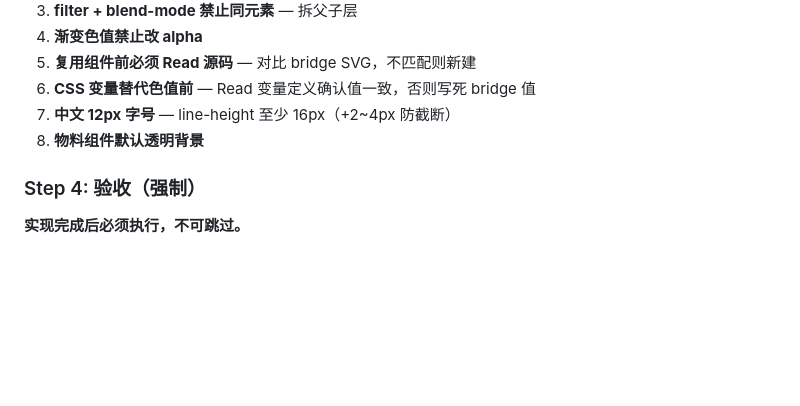
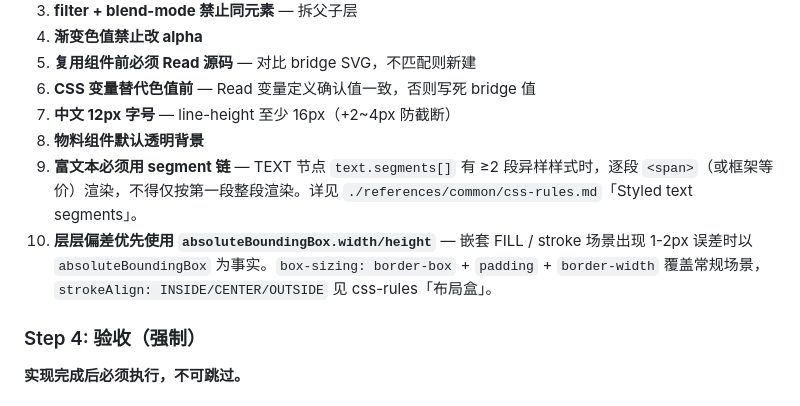
Before and after one commit to About-JayX/figma-skills, a Markdown page: figma/SKILL.md, the part around the change. GitHub-like rendering; blank space fills up the shorter version.

Commit message:
docs(figma): document styled text segments and resolvedLayout (A2 + A7)
Both data points already surface through the plugin:
- A2: 24_text_segments.js already extracts getStyledTextSegments with
  the full field list (fills, fontName, fontSize, fontWeight, fontStyle,
  textDecoration*, hyperlink, boundVariables, openTypeFeatures, ...)
- A7: 30_node_layout.js already exports absoluteBoundingBox and
  absoluteRenderBounds, plus padding and stroke weight per edge.

What was missing was agent guidance. css-rules.md gains two sections:
- Styled text segments: mandates <span> chains for per-segment styles,
  with hyperlink and boundVariables handling notes.
- Layout boxes (resolvedLayout): explains box-sizing semantics across
  absoluteBoundingBox (border-box incl stroke) vs absoluteRenderBounds
  (incl effects), plus strokeAlign -> CSS mapping for the 1-2px cases.

SKILL.md gains rules 9 (rich text) and 10 (authoritative width/height
source for nested FILL / stroke drift).

Co-Authored-By: Claude Opus 4.7 (1M context) <noreply@anthropic.com>

```diff
--- a/figma/SKILL.md
+++ b/figma/SKILL.md
@@ -127,6 +127,8 @@ xxxx    标题         true     1        渲染
 6. **CSS 变量替代色值前** — Read 变量定义确认值一致，否则写死 bridge 值
 7. **中文 12px 字号** — line-height 至少 16px（+2~4px 防截断）
 8. **物料组件默认透明背景**
+9. **富文本必须用 segment 链** — TEXT 节点 `text.segments[]` 有 ≥2 段异样样式时，逐段 `<span>`（或框架等价）渲染，不得仅按第一段整段渲染。详见 `./references/common/css-rules.md`「Styled text segments」。
+10. **层层偏差优先使用 `absoluteBoundingBox.width/height`** — 嵌套 FILL / stroke 场景出现 1-2px 误差时以 `absoluteBoundingBox` 为事实。`box-sizing: border-box` + `padding` + `border-width` 覆盖常规场景，`strokeAlign: INSIDE/CENTER/OUTSIDE` 见 css-rules「布局盒」。
 
 ### Step 4: 验收（强制）
 
```
Also changed, not shown: 1 other file.
